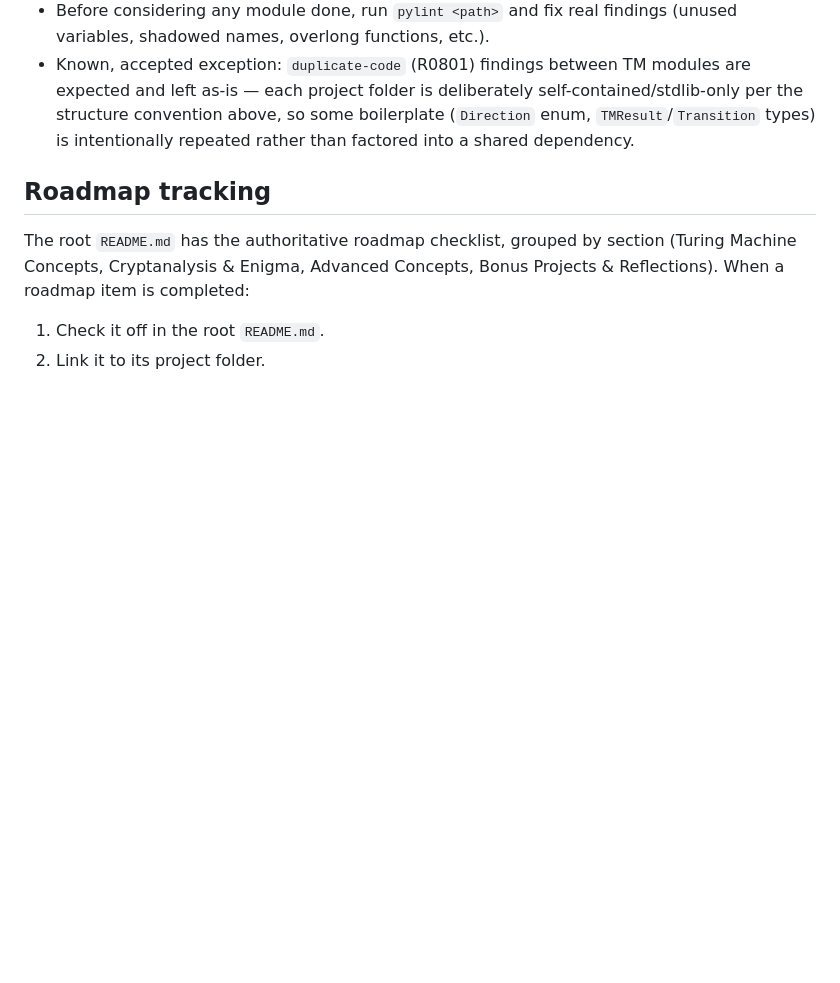
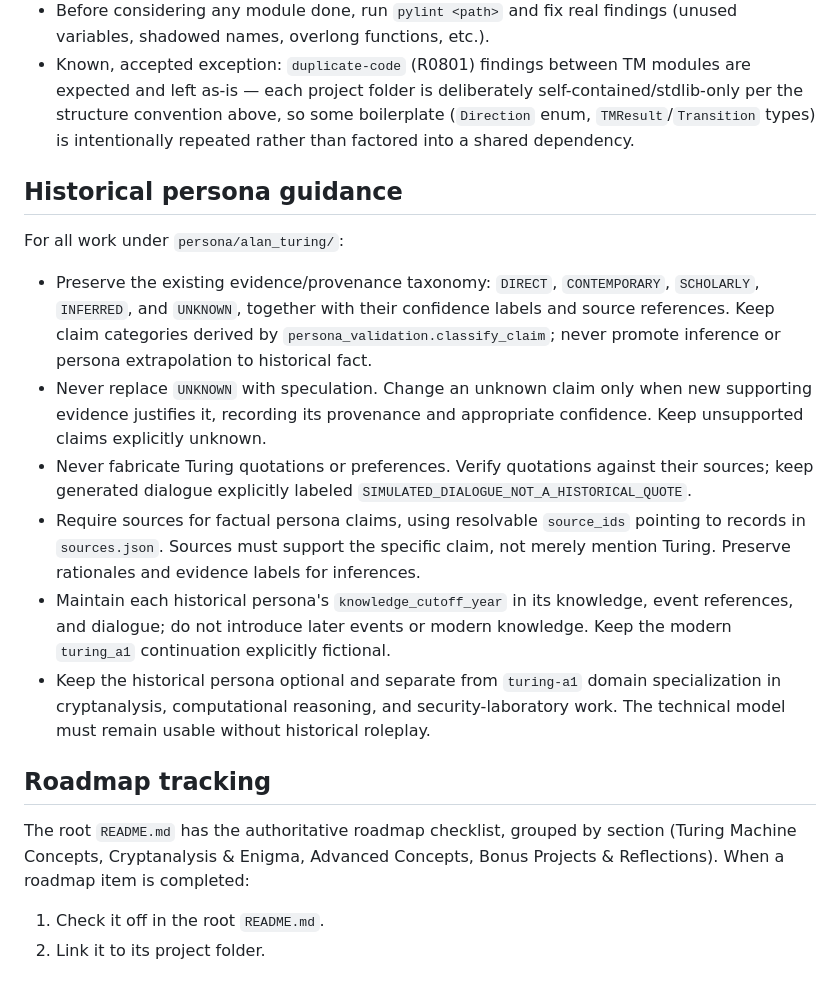
Before and after one commit to kagesensei/alanturing, a Markdown page: AGENTS.md, the part around the change. Rendered like a GitHub page; blank space fills up the shorter version.

Commit message:
docs: align historical persona guidance for coding agents

```diff
--- a/AGENTS.md
+++ b/AGENTS.md
@@ -119,6 +119,34 @@ Python:
   boilerplate (`Direction` enum, `TMResult`/`Transition` types) is
   intentionally repeated rather than factored into a shared dependency.
 
+## Historical persona guidance
+
+For all work under `persona/alan_turing/`:
+
+- Preserve the existing evidence/provenance taxonomy: `DIRECT`,
+  `CONTEMPORARY`, `SCHOLARLY`, `INFERRED`, and `UNKNOWN`, together with
+  their confidence labels and source references. Keep claim categories
+  derived by `persona_validation.classify_claim`; never promote inference
+  or persona extrapolation to historical fact.
+- Never replace `UNKNOWN` with speculation. Change an unknown claim only
+  when new supporting evidence justifies it, recording its provenance and
+  appropriate confidence. Keep unsupported claims explicitly unknown.
+- Never fabricate Turing quotations or preferences. Verify quotations
+  against their sources; keep generated dialogue explicitly labeled
+  `SIMULATED_DIALOGUE_NOT_A_HISTORICAL_QUOTE`.
+- Require sources for factual persona claims, using resolvable
+  `source_ids` pointing to records in `sources.json`. Sources must support
+  the specific claim, not merely mention Turing. Preserve rationales and
+  evidence labels for inferences.
+- Maintain each historical persona's `knowledge_cutoff_year` in its
+  knowledge, event references, and dialogue; do not introduce later events
+  or modern knowledge. Keep the modern `turing_a1` continuation explicitly
+  fictional.
+- Keep the historical persona optional and separate from `turing-a1`
+  domain specialization in cryptanalysis, computational reasoning, and
+  security-laboratory work. The technical model must remain usable
+  without historical roleplay.
+
 ## Roadmap tracking
 
 The root `README.md` has the authoritative roadmap checklist, grouped by
```
Also changed, not shown: CLAUDE.md (+28 -0 lines).
